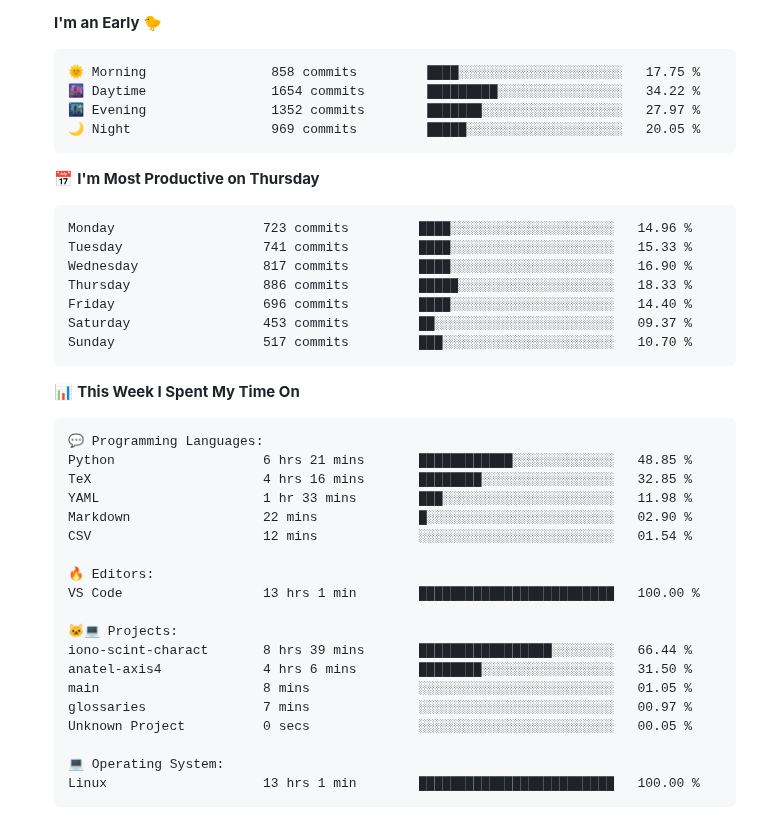
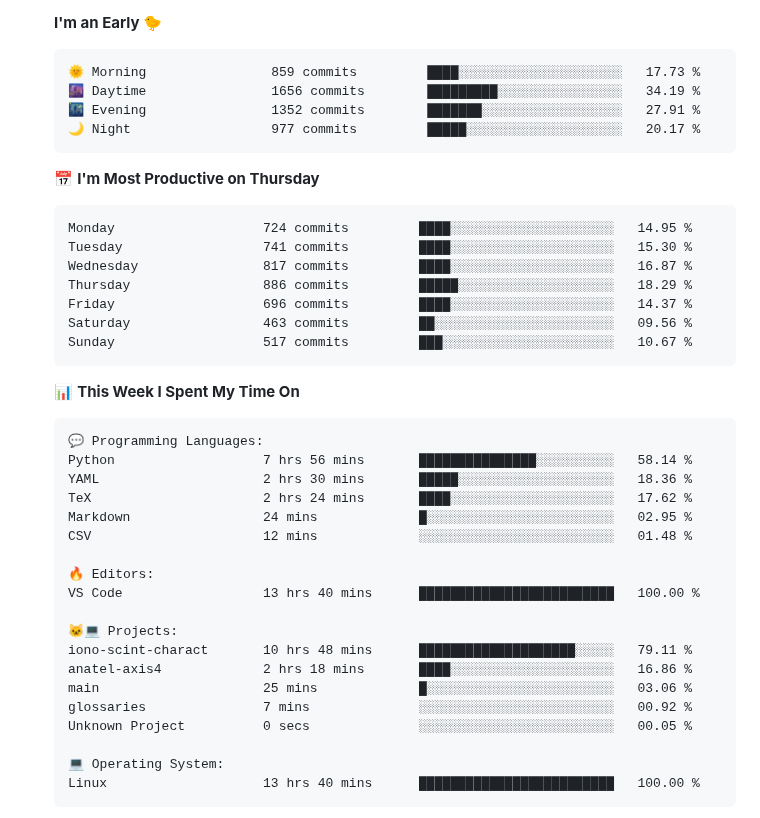
Before and after one commit to tapyu/tapyu, a Markdown page: README.md, the part around one of its changes. Drawn GitHub-style; folded sections open.

Commit message:
Updated with Dev Metrics

````diff
--- a/README.md
+++ b/README.md
@@ -113,21 +113,21 @@ I work in the area of <b>GNSS signal processing</b>, and I especially focus on t
 **I'm an Early 🐤**
 
 ```text
-🌞 Morning                858 commits         ████░░░░░░░░░░░░░░░░░░░░░   17.75 %
-🌆 Daytime                1654 commits        █████████░░░░░░░░░░░░░░░░   34.22 %
-🌃 Evening                1352 commits        ███████░░░░░░░░░░░░░░░░░░   27.97 %
-🌙 Night                  969 commits         █████░░░░░░░░░░░░░░░░░░░░   20.05 %
+🌞 Morning                859 commits         ████░░░░░░░░░░░░░░░░░░░░░   17.73 %
+🌆 Daytime                1656 commits        █████████░░░░░░░░░░░░░░░░   34.19 %
+🌃 Evening                1352 commits        ███████░░░░░░░░░░░░░░░░░░   27.91 %
+🌙 Night                  977 commits         █████░░░░░░░░░░░░░░░░░░░░   20.17 %
 ```
 📅 **I'm Most Productive on Thursday**
 
 ```text
-Monday                   723 commits         ████░░░░░░░░░░░░░░░░░░░░░   14.96 %
-Tuesday                  741 commits         ████░░░░░░░░░░░░░░░░░░░░░   15.33 %
-Wednesday                817 commits         ████░░░░░░░░░░░░░░░░░░░░░   16.90 %
-Thursday                 886 commits         █████░░░░░░░░░░░░░░░░░░░░   18.33 %
-Friday                   696 commits         ████░░░░░░░░░░░░░░░░░░░░░   14.40 %
-Saturday                 453 commits         ██░░░░░░░░░░░░░░░░░░░░░░░   09.37 %
-Sunday                   517 commits         ███░░░░░░░░░░░░░░░░░░░░░░   10.70 %
+Monday                   724 commits         ████░░░░░░░░░░░░░░░░░░░░░   14.95 %
+Tuesday                  741 commits         ████░░░░░░░░░░░░░░░░░░░░░   15.30 %
+Wednesday                817 commits         ████░░░░░░░░░░░░░░░░░░░░░   16.87 %
+Thursday                 886 commits         █████░░░░░░░░░░░░░░░░░░░░   18.29 %
+Friday                   696 commits         ████░░░░░░░░░░░░░░░░░░░░░   14.37 %
+Saturday                 463 commits         ██░░░░░░░░░░░░░░░░░░░░░░░   09.56 %
+Sunday                   517 commits         ███░░░░░░░░░░░░░░░░░░░░░░   10.67 %
 ```
 
 
@@ -135,24 +135,24 @@ Sunday                   517 commits         ███░░░░░░░░
 
 ```text
 💬 Programming Languages:
-Python                   6 hrs 21 mins       ████████████░░░░░░░░░░░░░   48.85 %
-TeX                      4 hrs 16 mins       ████████░░░░░░░░░░░░░░░░░   32.85 %
-YAML                     1 hr 33 mins        ███░░░░░░░░░░░░░░░░░░░░░░   11.98 %
-Markdown                 22 mins             █░░░░░░░░░░░░░░░░░░░░░░░░   02.90 %
-CSV                      12 mins             ░░░░░░░░░░░░░░░░░░░░░░░░░   01.54 %
+Python                   7 hrs 56 mins       ███████████████░░░░░░░░░░   58.14 %
+YAML                     2 hrs 30 mins       █████░░░░░░░░░░░░░░░░░░░░   18.36 %
+TeX                      2 hrs 24 mins       ████░░░░░░░░░░░░░░░░░░░░░   17.62 %
+Markdown                 24 mins             █░░░░░░░░░░░░░░░░░░░░░░░░   02.95 %
+CSV                      12 mins             ░░░░░░░░░░░░░░░░░░░░░░░░░   01.48 %
 
 🔥 Editors:
-VS Code                  13 hrs 1 min        █████████████████████████   100.00 %
+VS Code                  13 hrs 40 mins      █████████████████████████   100.00 %
 
 🐱‍💻 Projects:
-iono-scint-charact       8 hrs 39 mins       █████████████████░░░░░░░░   66.44 %
-anatel-axis4             4 hrs 6 mins        ████████░░░░░░░░░░░░░░░░░   31.50 %
-main                     8 mins              ░░░░░░░░░░░░░░░░░░░░░░░░░   01.05 %
-glossaries               7 mins              ░░░░░░░░░░░░░░░░░░░░░░░░░   00.97 %
+iono-scint-charact       10 hrs 48 mins      ████████████████████░░░░░   79.11 %
+anatel-axis4             2 hrs 18 mins       ████░░░░░░░░░░░░░░░░░░░░░   16.86 %
+main                     25 mins             █░░░░░░░░░░░░░░░░░░░░░░░░   03.06 %
+glossaries               7 mins              ░░░░░░░░░░░░░░░░░░░░░░░░░   00.92 %
 Unknown Project          0 secs              ░░░░░░░░░░░░░░░░░░░░░░░░░   00.05 %
 
 💻 Operating System:
-Linux                    13 hrs 1 min        █████████████████████████   100.00 %
+Linux                    13 hrs 40 mins      █████████████████████████   100.00 %
 ```
 
 
````
Also changed, not shown: other parts of README.md (+2 -2 lines).
